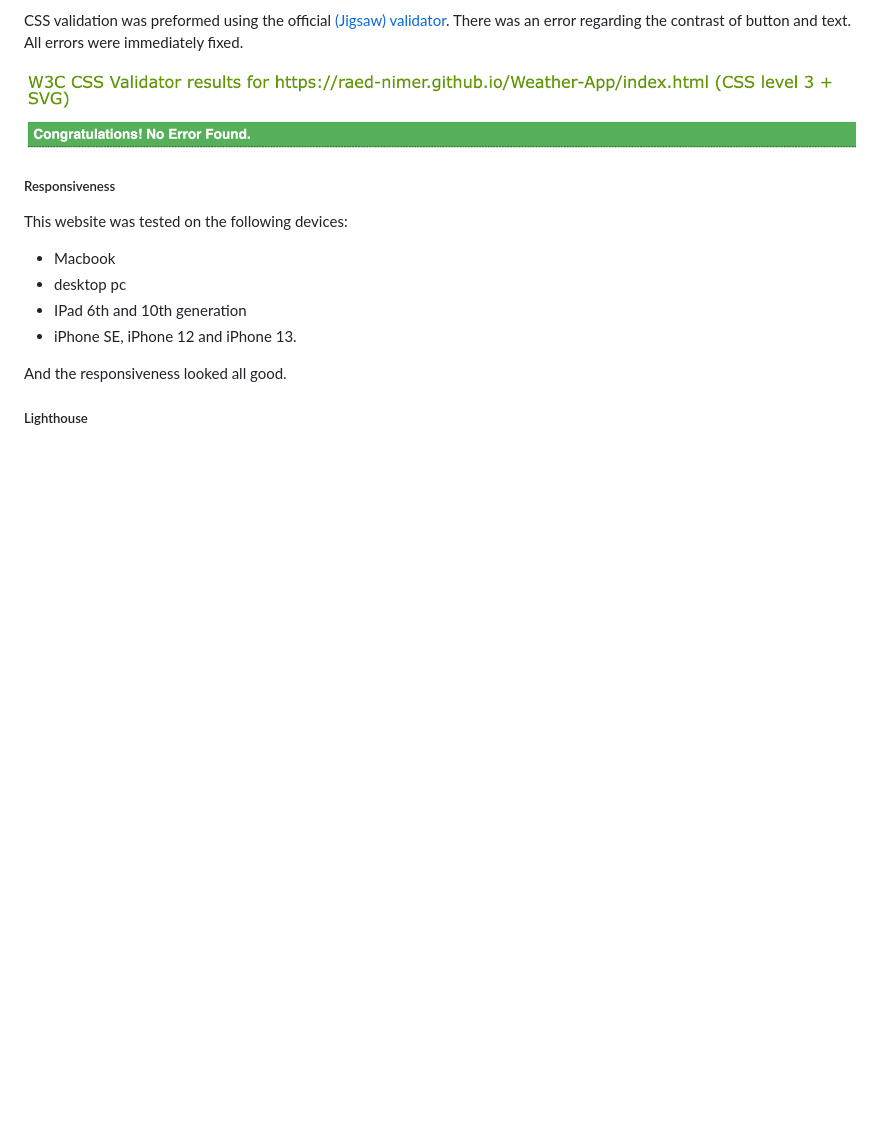
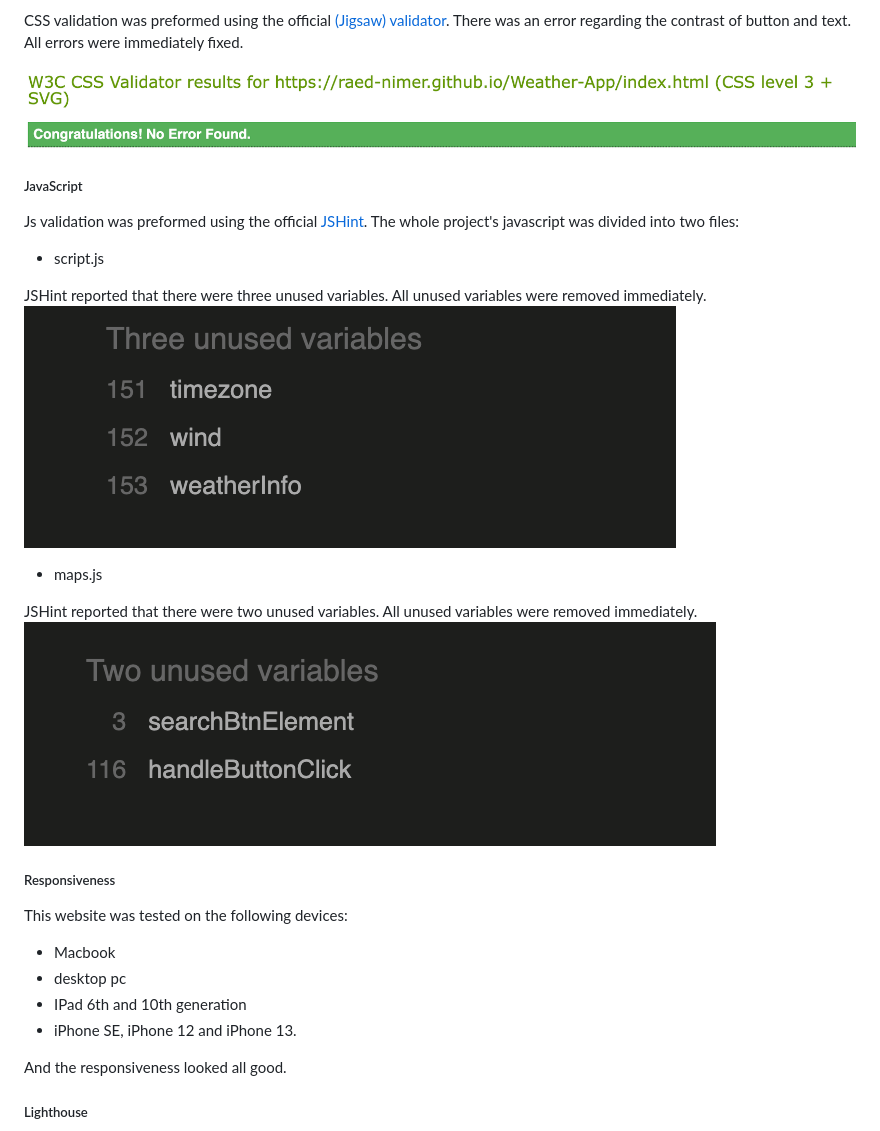
Before and after one commit to raed-nimer/Weather-App, a Markdown page: README.md, the part around the change. GitHub-like rendering; pictures changed too: assets/images/maps-js-validation.png (added), assets/images/script-js-validation.png (added); blank space fills up the shorter version.

Commit message:
Adding final content to readme file

```diff
--- a/README.md
+++ b/README.md
@@ -100,6 +100,21 @@ CSS validation was preformed using the official [(Jigsaw) validator](https://jig
 
 ![CSS validation image](assets/images/css-validator.png)
 
+##### JavaScript
+
+Js validation was preformed using the official
+[JSHint](https://jshint.com/). The whole project's javascript was divided into two files:
+
+- script.js
+
+JSHint reported that there were three unused variables. All unused variables were removed immediately.
+![Script.js image](assets/images/script-js-validation.png)
+
+- maps.js
+
+JSHint reported that there were two unused variables. All unused variables were removed immediately.
+![Maps.js image](assets/images/maps-js-validation.png)
+
 ##### Responsiveness
 
 This website was tested on the following devices:
```
Also changed, not shown: 6 other files.
